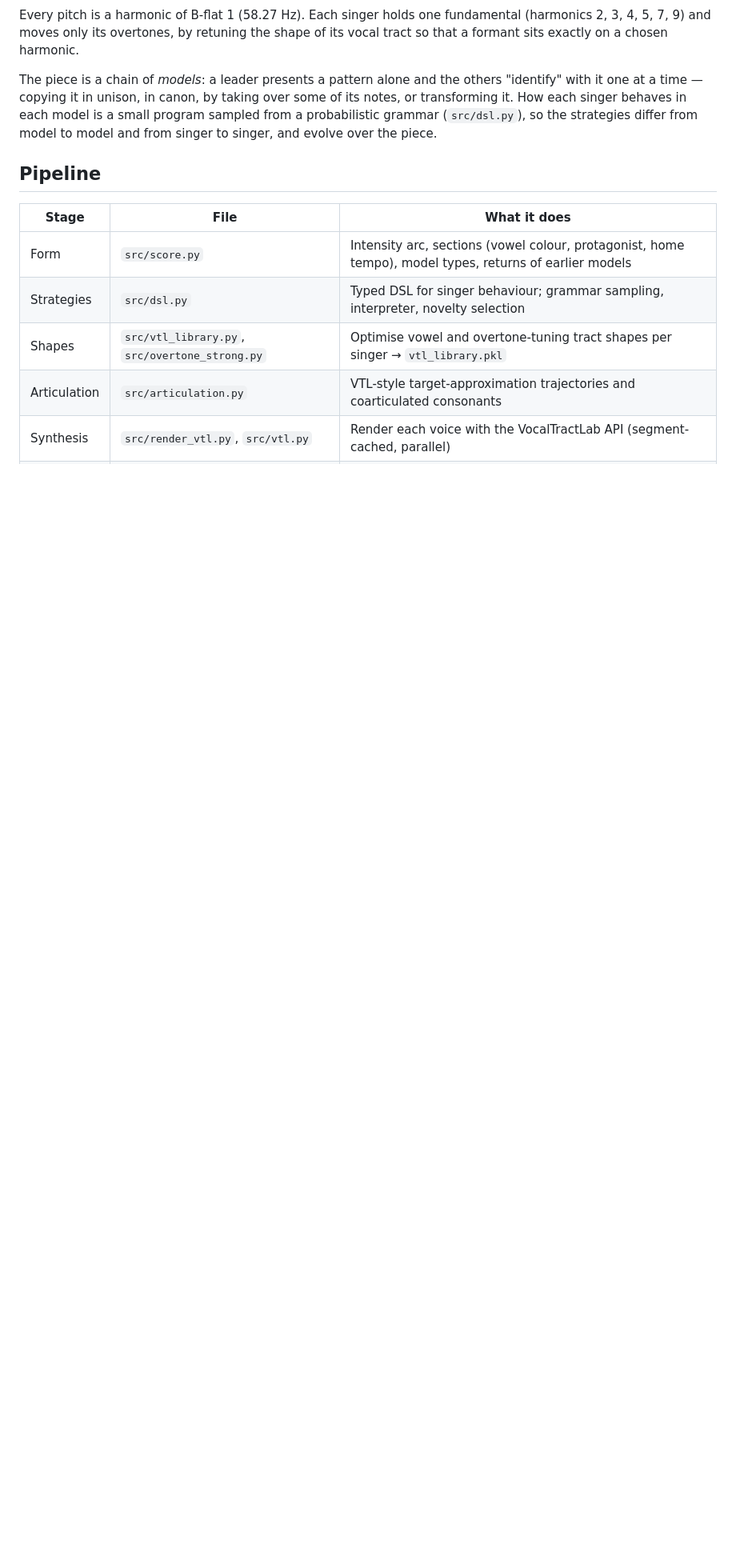
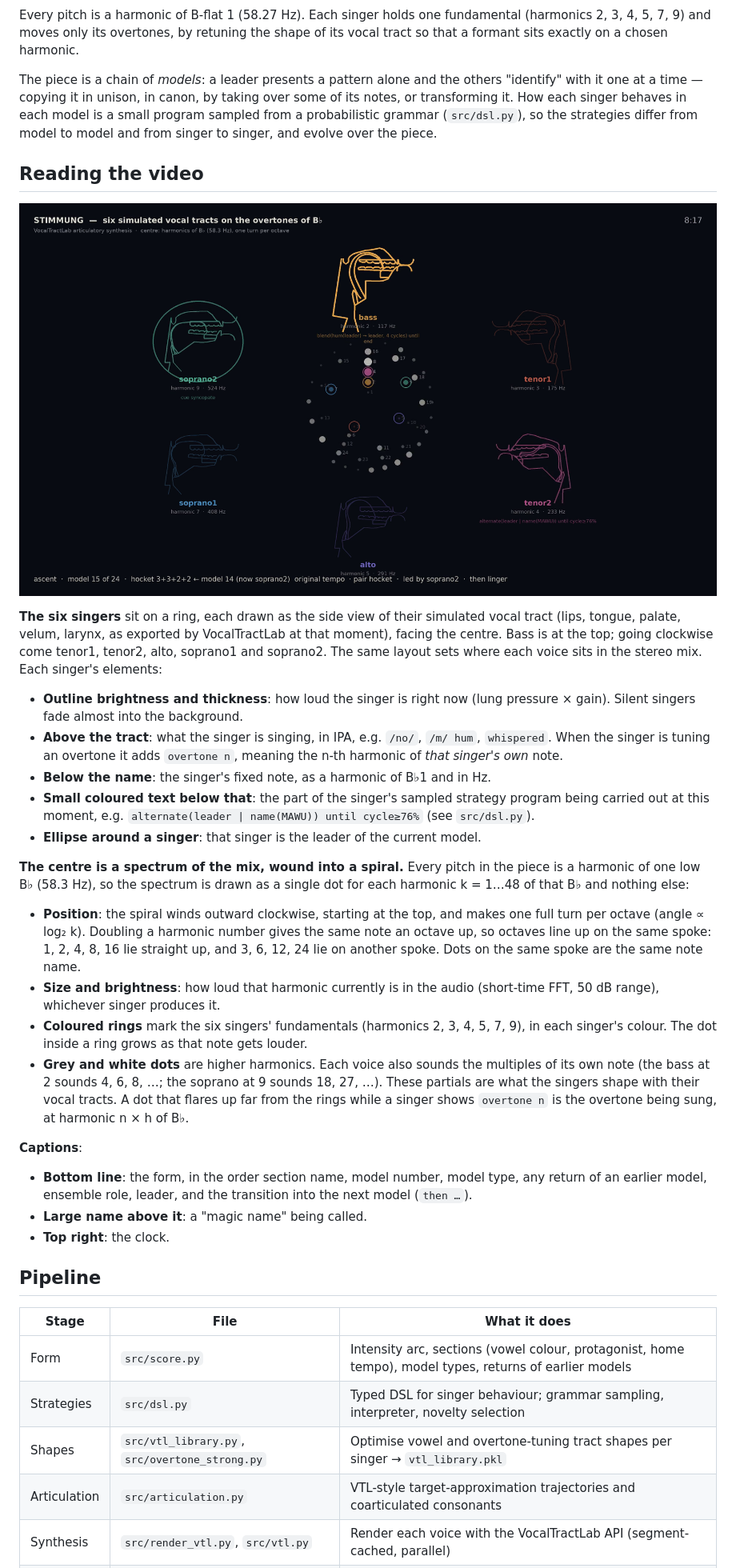
Before and after one commit to thelogicalgrammar/stimmung, a Markdown page: README.md, the part around the change. Shown at 80% size. Rendered like a GitHub page; pictures changed too: docs/screenshot.png (added); blank space fills up the shorter version.

Commit message:
README: video screenshot and guide to its components
Co-Authored-By: Claude Opus 5.5 <noreply@anthropic.com>
Claude-Session: https://claude.ai/code/session_016xjyEGnmp8hmX4UfQEXWN9

```diff
--- a/README.md
+++ b/README.md
@@ -14,6 +14,53 @@ The piece is a chain of *models*: a leader presents a pattern alone and the othe
 its notes, or transforming it. How each singer behaves in each model is a small program
 sampled from a probabilistic grammar (`src/dsl.py`), so the strategies differ from model
 to model and from singer to singer, and evolve over the piece.
+
+## Reading the video
+
+[![Frame at 8:17 of the video](docs/screenshot.png)](https://www.youtube.com/watch?v=z-PeF35nsY0)
+
+**The six singers** sit on a ring, each drawn as the side view of their simulated
+vocal tract (lips, tongue, palate, velum, larynx, as exported by VocalTractLab at that
+moment), facing the centre. Bass is at the top; going clockwise come tenor1, tenor2,
+alto, soprano1 and soprano2. The same layout sets where each voice sits in the stereo
+mix. Each singer's elements:
+
+- **Outline brightness and thickness**: how loud the singer is right now (lung
+  pressure × gain). Silent singers fade almost into the background.
+- **Above the tract**: what the singer is singing, in IPA, e.g. `/no/`, `/m/ hum`,
+  `whispered`. When the singer is tuning an overtone it adds `overtone n`, meaning the
+  n-th harmonic of *that singer's own* note.
+- **Below the name**: the singer's fixed note, as a harmonic of B♭1 and in Hz.
+- **Small coloured text below that**: the part of the singer's sampled strategy program
+  being carried out at this moment, e.g. `alternate(leader | name(MAWU)) until
+  cycle≥76%` (see `src/dsl.py`).
+- **Ellipse around a singer**: that singer is the leader of the current model.
+
+**The centre is a spectrum of the mix, wound into a spiral.** Every pitch in the piece is
+a harmonic of one low B♭ (58.3 Hz), so the spectrum is drawn as a single dot for each
+harmonic k = 1…48 of that B♭ and nothing else:
+
+- **Position**: the spiral winds outward clockwise, starting at the top, and makes one
+  full turn per octave (angle ∝ log₂ k). Doubling a harmonic number gives the same note
+  an octave up, so octaves line up on the same spoke: 1, 2, 4, 8, 16 lie straight up,
+  and 3, 6, 12, 24 lie on another spoke. Dots on the same spoke are the same note name.
+- **Size and brightness**: how loud that harmonic currently is in the audio (short-time
+  FFT, 50 dB range), whichever singer produces it.
+- **Coloured rings** mark the six singers' fundamentals (harmonics 2, 3, 4, 5, 7, 9),
+  in each singer's colour. The dot inside a ring grows as that note gets louder.
+- **Grey and white dots** are higher harmonics. Each voice also sounds the multiples of
+  its own note (the bass at 2 sounds 4, 6, 8, …; the soprano at 9 sounds 18, 27, …).
+  These partials are what the singers shape with their vocal tracts. A dot that flares
+  up far from the rings while a singer shows `overtone n` is the overtone being sung,
+  at harmonic n × h of B♭.
+
+**Captions**:
+
+- **Bottom line**: the form, in the order section name, model number, model type, any
+  return of an earlier model, ensemble role, leader, and the transition into the next
+  model (`then …`).
+- **Large name above it**: a "magic name" being called.
+- **Top right**: the clock.
 
 ## Pipeline
 
```
